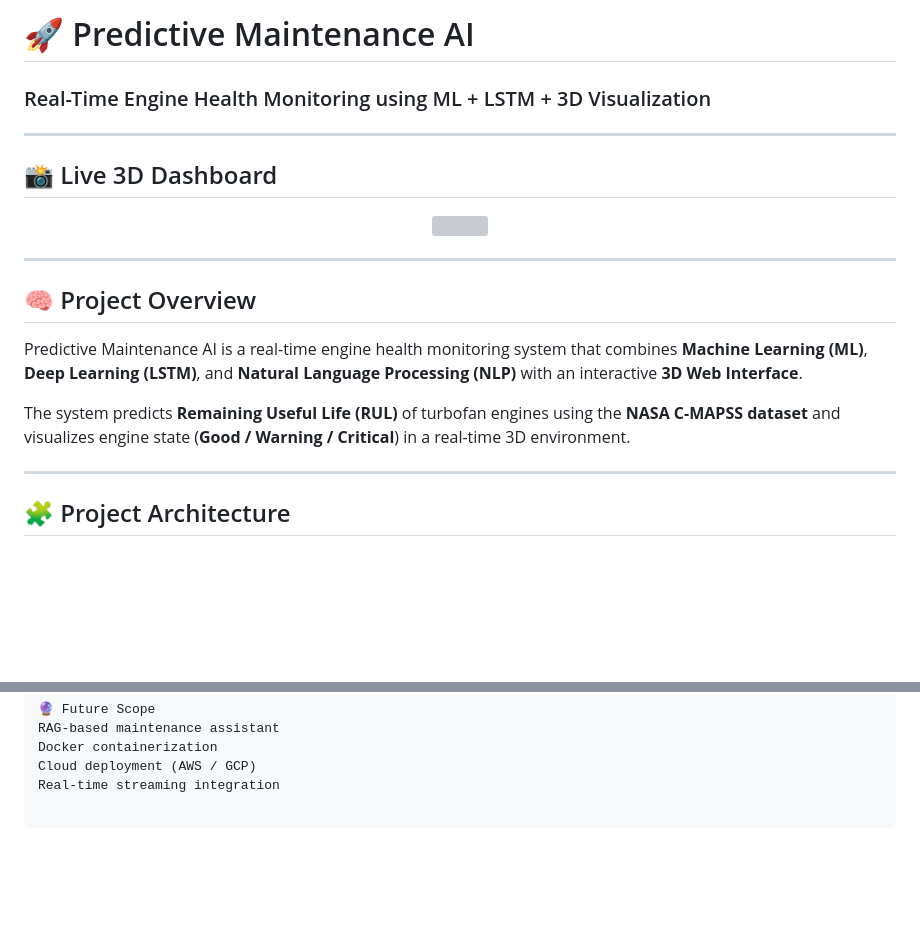
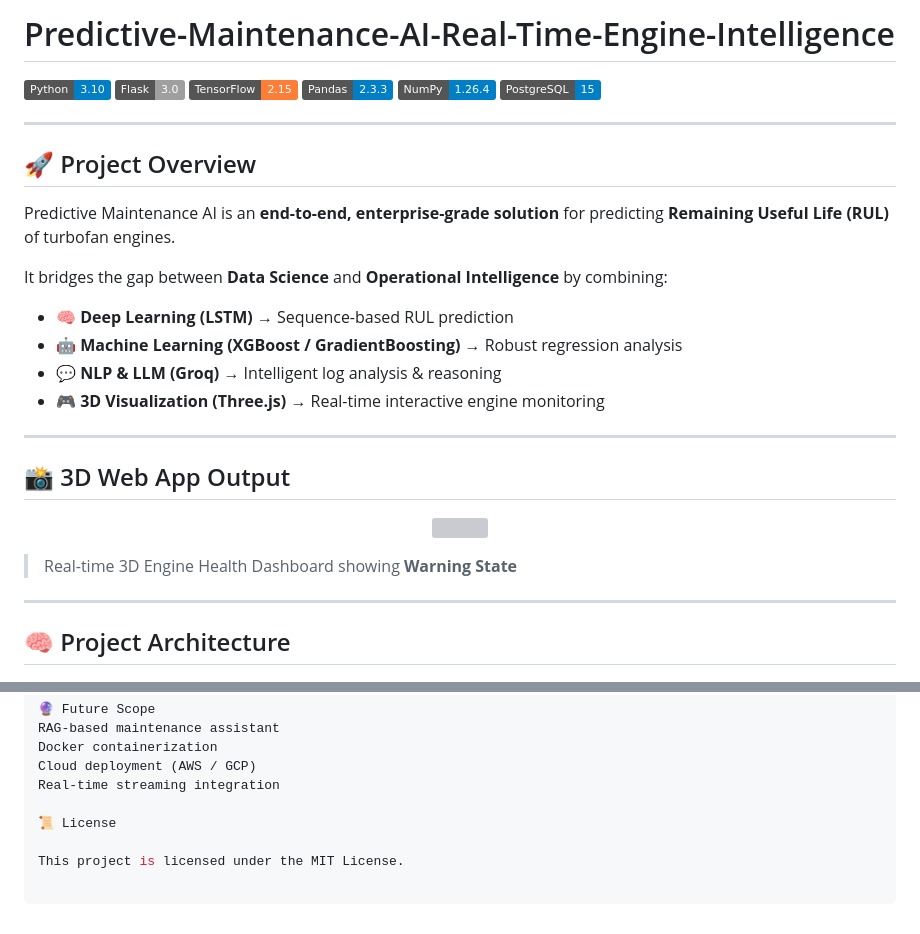
Before and after one commit to uchaitukiran/Predictive-Maintenance-AI-Real-Time-Engine-Intelligence, a Markdown page: README.md, 2 parts joined by grey strips. Drawn GitHub-style; badges without logos; blank space fills up the shorter version; grey boxes are pictures that could not be loaded.

Commit message:
Professional README update

```diff
--- a/README.md
+++ b/README.md
@@ -1,26 +1,38 @@
-# 🚀 Predictive Maintenance AI
+# Predictive-Maintenance-AI-Real-Time-Engine-Intelligence
 
-### Real-Time Engine Health Monitoring using ML + LSTM + 3D Visualization
+![Python](https://img.shields.io/badge/Python-3.10-blue)
+![Flask](https://img.shields.io/badge/Flask-3.0-lightgrey)
+![TensorFlow](https://img.shields.io/badge/TensorFlow-2.15-orange)
+![Pandas](https://img.shields.io/badge/Pandas-2.3.3-blue)
+![NumPy](https://img.shields.io/badge/NumPy-1.26.4-blue)
+![PostgreSQL](https://img.shields.io/badge/PostgreSQL-15-blue)
 
 ---
 
-## 📸 Live 3D Dashboard
+## 🚀 Project Overview
+
+Predictive Maintenance AI is an **end-to-end, enterprise-grade solution** for predicting **Remaining Useful Life (RUL)** of turbofan engines.
+
+It bridges the gap between **Data Science** and **Operational Intelligence** by combining:
+
+- 🧠 **Deep Learning (LSTM)** → Sequence-based RUL prediction
+- 🤖 **Machine Learning (XGBoost / GradientBoosting)** → Robust regression analysis
+- 💬 **NLP & LLM (Groq)** → Intelligent log analysis & reasoning
+- 🎮 **3D Visualization (Three.js)** → Real-time interactive engine monitoring
+
+---
+
+## 📸 3D Web App Output
 
 <p align="center">
   <img src="assets/images/dashboard.png" width="95%">
 </p>
 
----
-
-## 🧠 Project Overview
-
-Predictive Maintenance AI is a real-time engine health monitoring system that combines **Machine Learning (ML)**, **Deep Learning (LSTM)**, and **Natural Language Processing (NLP)** with an interactive **3D Web Interface**.
-
-The system predicts **Remaining Useful Life (RUL)** of turbofan engines using the **NASA C-MAPSS dataset** and visualizes engine state (**Good / Warning / Critical**) in a real-time 3D environment.
+> Real-time 3D Engine Health Dashboard showing **Warning State**
 
 ---
 
-## 🧩 Project Architecture
+## 🧠 Project Architecture
 
 <p align="center">
   <img src="assets/images/architecture.png" width="95%">
@@ -142,3 +156,7 @@ RAG-based maintenance assistant
 Docker containerization
 Cloud deployment (AWS / GCP)
 Real-time streaming integration
+
+📜 License
+
+This project is licensed under the MIT License.
```
Also changed, not shown: other parts of README.md (+2 -0 lines).
